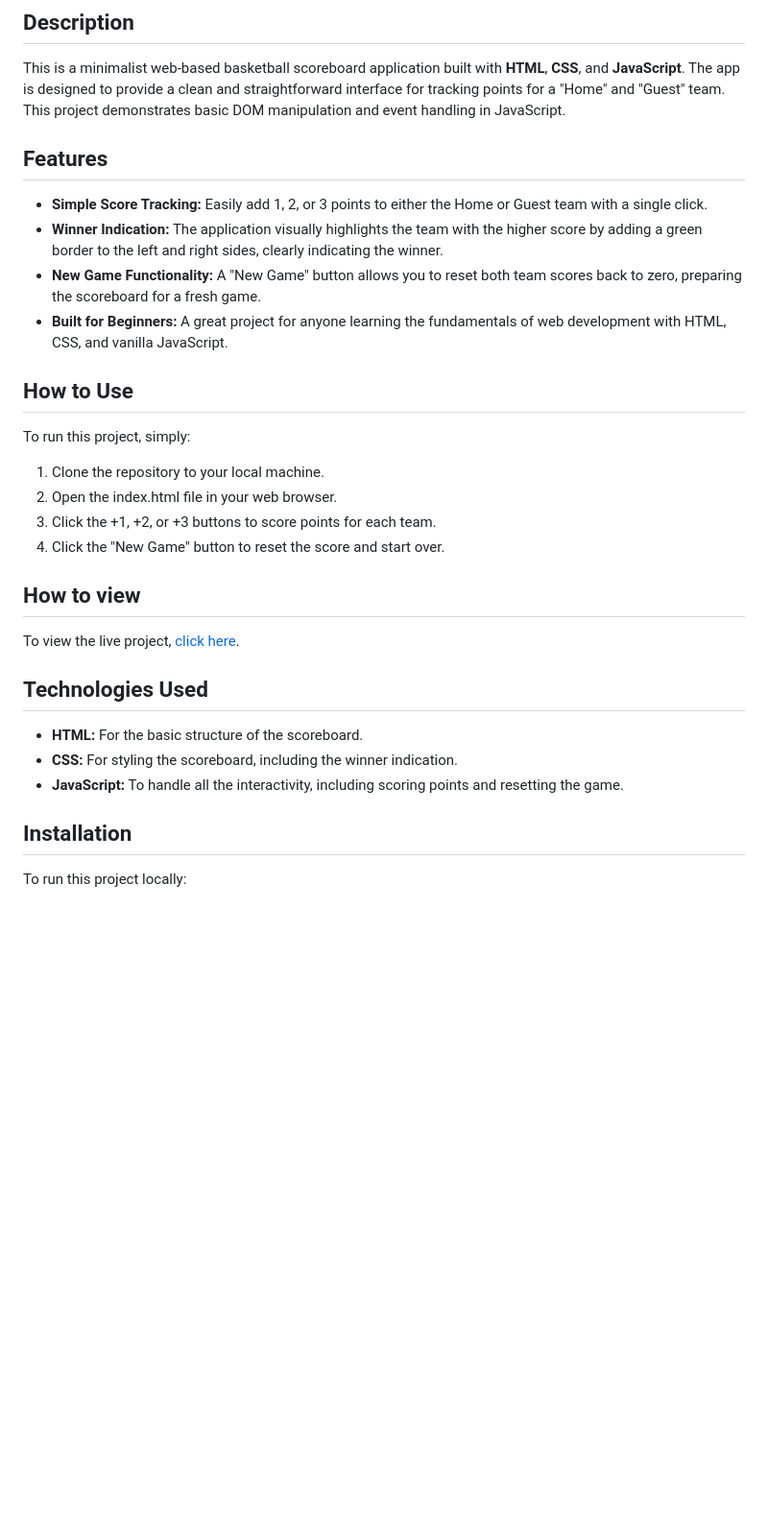
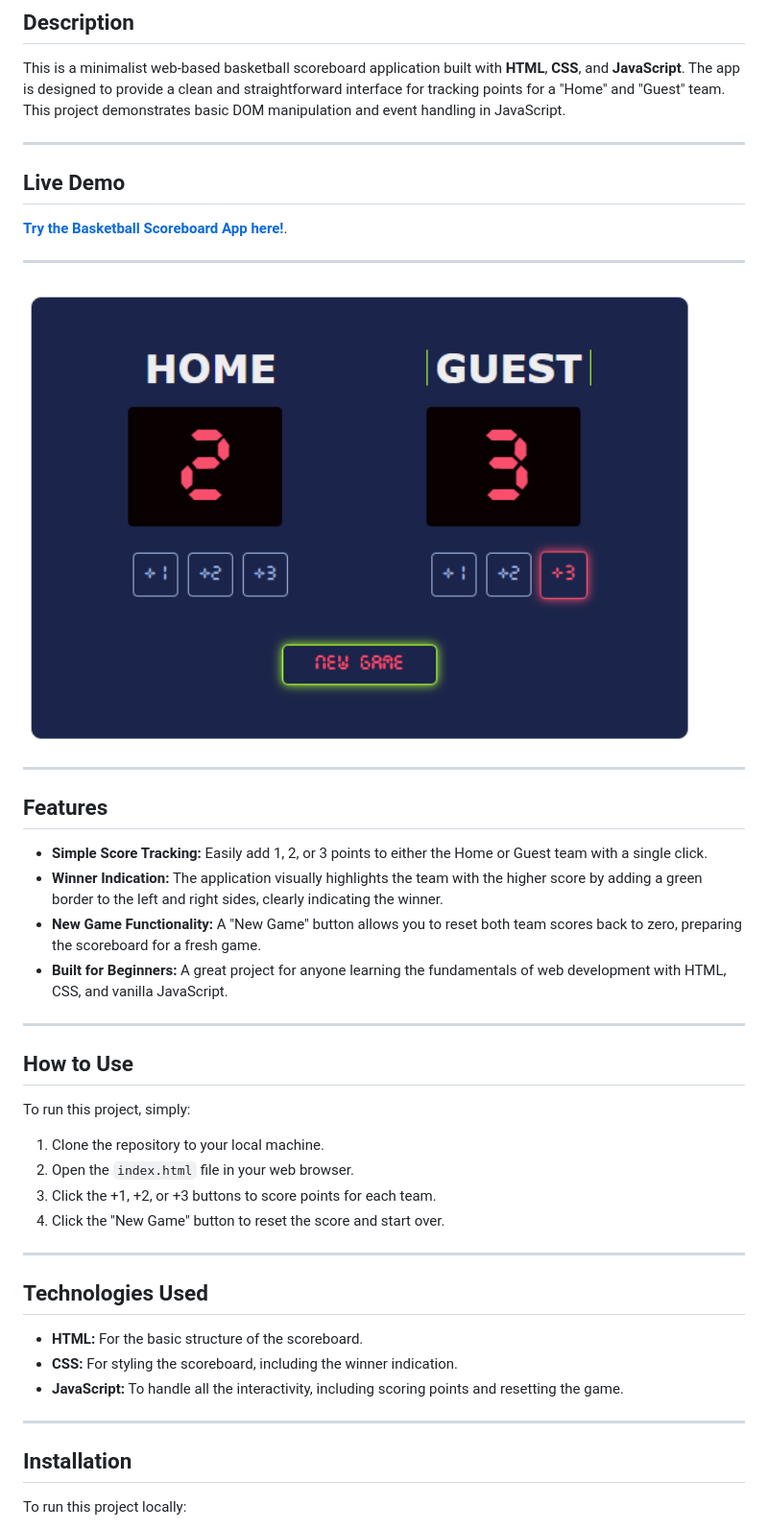
Before and after one commit to goldenokeama/basketball-scoreboard, a Markdown page: README.md, the part around the change. Shown: that part at 96% size. Rendered like a GitHub page; pictures changed too: assets/screenshot.png (added); blank space fills up the shorter version.

Commit message:
added a screenshot of the app UI to the README file

```diff
--- a/README.md
+++ b/README.md
@@ -3,6 +3,18 @@
 ## Description
 
 This is a minimalist web-based basketball scoreboard application built with **HTML**, **CSS**, and **JavaScript**. The app is designed to provide a clean and straightforward interface for tracking points for a "Home" and "Guest" team. This project demonstrates basic DOM manipulation and event handling in JavaScript.
+
+---
+
+## Live Demo
+
+[**Try the Basketball Scoreboard App here!**](https://scoreboard-golden.netlify.app/).
+
+---
+
+<img src="assets/screenshot.png" alt="Screenshot of the Basketball Scoreboard App UI" width="700"/>
+
+---
 
 ## Features
 
@@ -11,24 +23,26 @@ This is a minimalist web-based basketball scoreboard application built with **HT
 - **New Game Functionality:** A "New Game" button allows you to reset both team scores back to zero, preparing the scoreboard for a fresh game.
 - **Built for Beginners:** A great project for anyone learning the fundamentals of web development with HTML, CSS, and vanilla JavaScript.
 
+---
+
 ## How to Use
 
 To run this project, simply:
 
 1. Clone the repository to your local machine.
-2. Open the index.html file in your web browser.
+2. Open the `index.html` file in your web browser.
 3. Click the +1, +2, or +3 buttons to score points for each team.
 4. Click the "New Game" button to reset the score and start over.
 
-## How to view
-
-To view the live project, [click here](https://scoreboard-golden.netlify.app/).
+---
 
 ## Technologies Used
 
 - **HTML:** For the basic structure of the scoreboard.
 - **CSS:** For styling the scoreboard, including the winner indication.
 - **JavaScript:** To handle all the interactivity, including scoring points and resetting the game.
+
+---
 
 ## Installation
 
```
